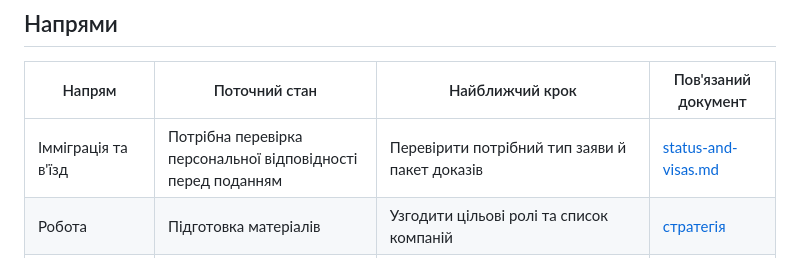
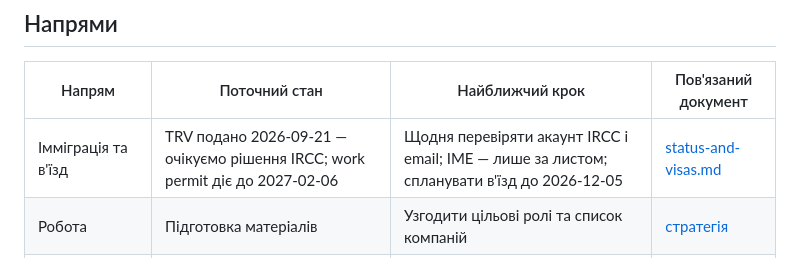
Before and after one commit to Ayashi777/way-to-canada, a Markdown page: docs/master-plan.md, the part around one of its changes. Rendered like a GitHub page.

Commit message:
docs: master-plan — TRV submitted 2026-09-21

```diff
--- a/docs/master-plan.md
+++ b/docs/master-plan.md
@@ -7,7 +7,7 @@
 
 | Напрям | Поточний стан | Найближчий крок | Пов'язаний документ |
 | --- | --- | --- | --- |
-| Імміграція та в'їзд | Потрібна перевірка персональної відповідності перед поданням | Перевірити потрібний тип заяви й пакет доказів | [status-and-visas.md](immigration/status-and-visas.md) |
+| Імміграція та в'їзд | TRV подано 2026-09-21 — очікуємо рішення IRCC; work permit діє до 2027-02-06 | Щодня перевіряти акаунт IRCC і email; IME — лише за листом; спланувати в'їзд до 2026-12-05 | [status-and-visas.md](immigration/status-and-visas.md) |
 | Робота | Підготовка матеріалів | Узгодити цільові ролі та список компаній | [стратегія](career/job-search-strategy.md) |
 | Переїзд і поселення | Планування | Оновити бюджет і варіанти міста | [бюджет](settlement/budget.md) |
 | PR | Дослідження маршрутів | Зафіксувати критерії обраних програм | [стратегія PR](immigration/pr-strategy.md) |
```
Also changed, not shown: other parts of docs/master-plan.md (+1 -1 lines).
